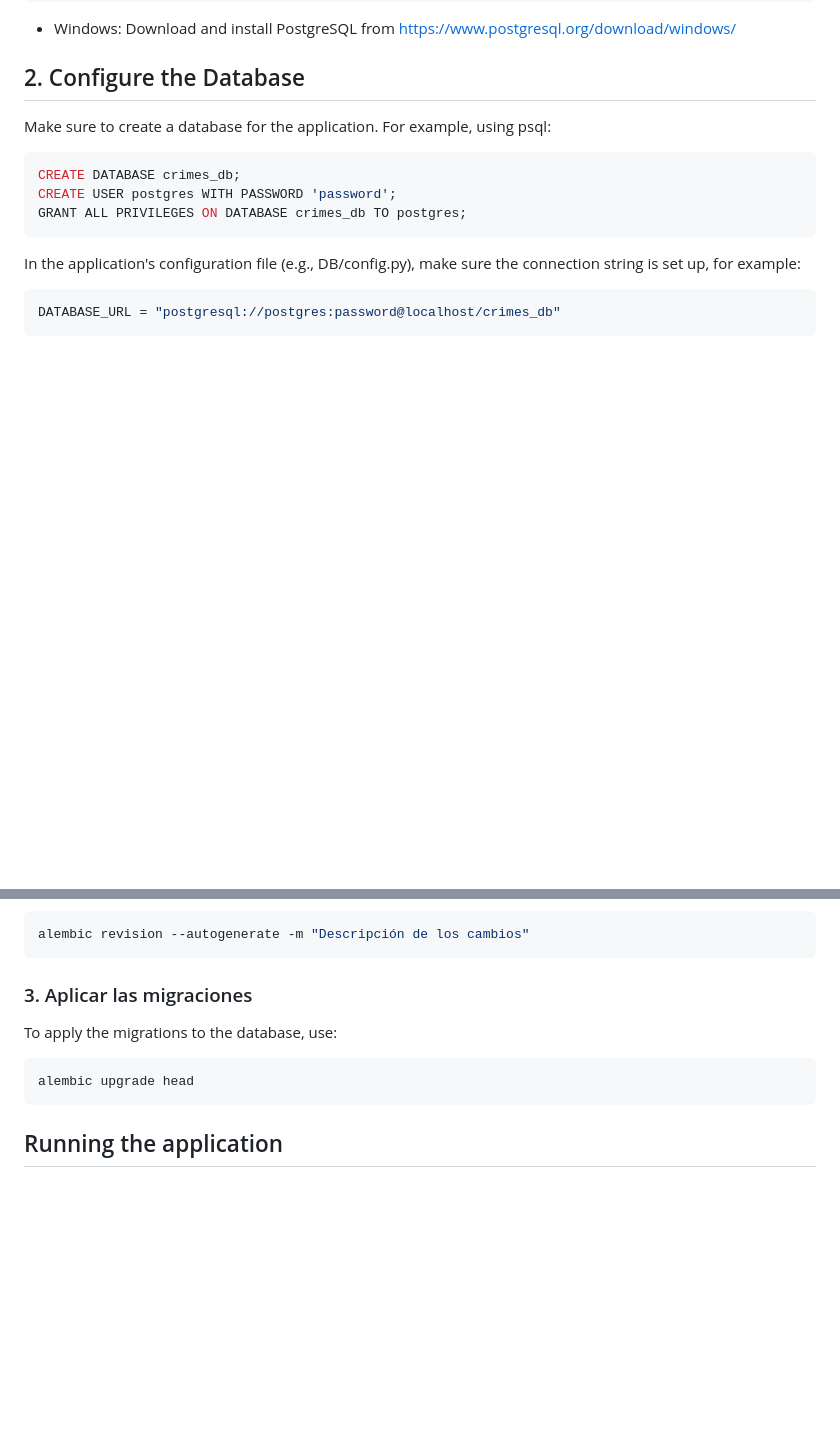
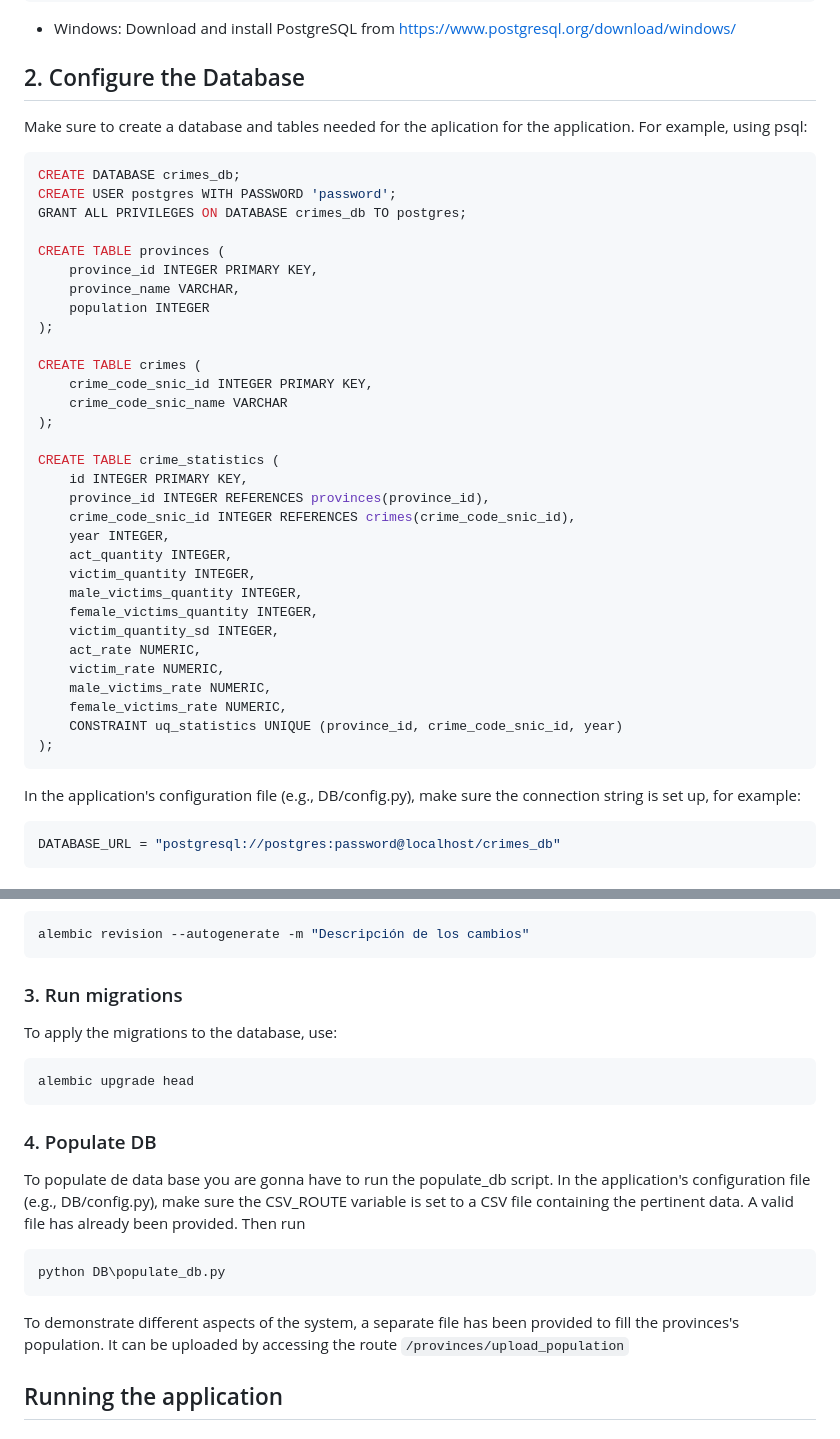
Before and after one commit to mmedela/Criministica, a Markdown page: readme.md, 2 parts joined by grey strips. GitHub-like rendering; blank space fills up the shorter version.

Commit message:
finish readme

````diff
--- a/readme.md
+++ b/readme.md
@@ -64,12 +64,40 @@ sudo apt-get install postgresql postgresql-contrib
 
 ## 2. Configure the Database
 
-Make sure to create a database for the application. For example, using psql:
+Make sure to create a database and tables needed for the aplication for the application. For example, using psql:
 
 ```sql
 CREATE DATABASE crimes_db;
 CREATE USER postgres WITH PASSWORD 'password';
 GRANT ALL PRIVILEGES ON DATABASE crimes_db TO postgres;
+
+CREATE TABLE provinces (
+    province_id INTEGER PRIMARY KEY,
+    province_name VARCHAR,
+    population INTEGER
+);
+
+CREATE TABLE crimes (
+    crime_code_snic_id INTEGER PRIMARY KEY,
+    crime_code_snic_name VARCHAR
+);
+
+CREATE TABLE crime_statistics (
+    id INTEGER PRIMARY KEY,
+    province_id INTEGER REFERENCES provinces(province_id),
+    crime_code_snic_id INTEGER REFERENCES crimes(crime_code_snic_id),
+    year INTEGER,
+    act_quantity INTEGER,
+    victim_quantity INTEGER,
+    male_victims_quantity INTEGER,
+    female_victims_quantity INTEGER,
+    victim_quantity_sd INTEGER,
+    act_rate NUMERIC,
+    victim_rate NUMERIC,
+    male_victims_rate NUMERIC,
+    female_victims_rate NUMERIC,
+    CONSTRAINT uq_statistics UNIQUE (province_id, crime_code_snic_id, year)
+);
 ```
 
 In the application's configuration file (e.g., DB/config.py), make sure the connection string is set up, for example:
@@ -94,11 +122,21 @@ To generate a new migration based on changes in your models, run:
 alembic revision --autogenerate -m "Descripción de los cambios"
 ```
 
-### 3. Aplicar las migraciones
+### 3. Run migrations
 To apply the migrations to the database, use:
 ```bash
 alembic upgrade head
 ```
+
+### 4. Populate DB
+To populate de data base you are gonna have to run the populate_db script. In the application's configuration file (e.g., DB/config.py), make sure the CSV_ROUTE variable is set to a CSV file containing the pertinent data. A valid file has already been provided. Then run
+
+```bash
+python DB\populate_db.py
+```
+
+To demonstrate different aspects of the system, a separate file has been provided to fill the provinces's population. It can be uploaded by accessing the route `/provinces/upload_population`
+
 
 ## Running the application
 
````
